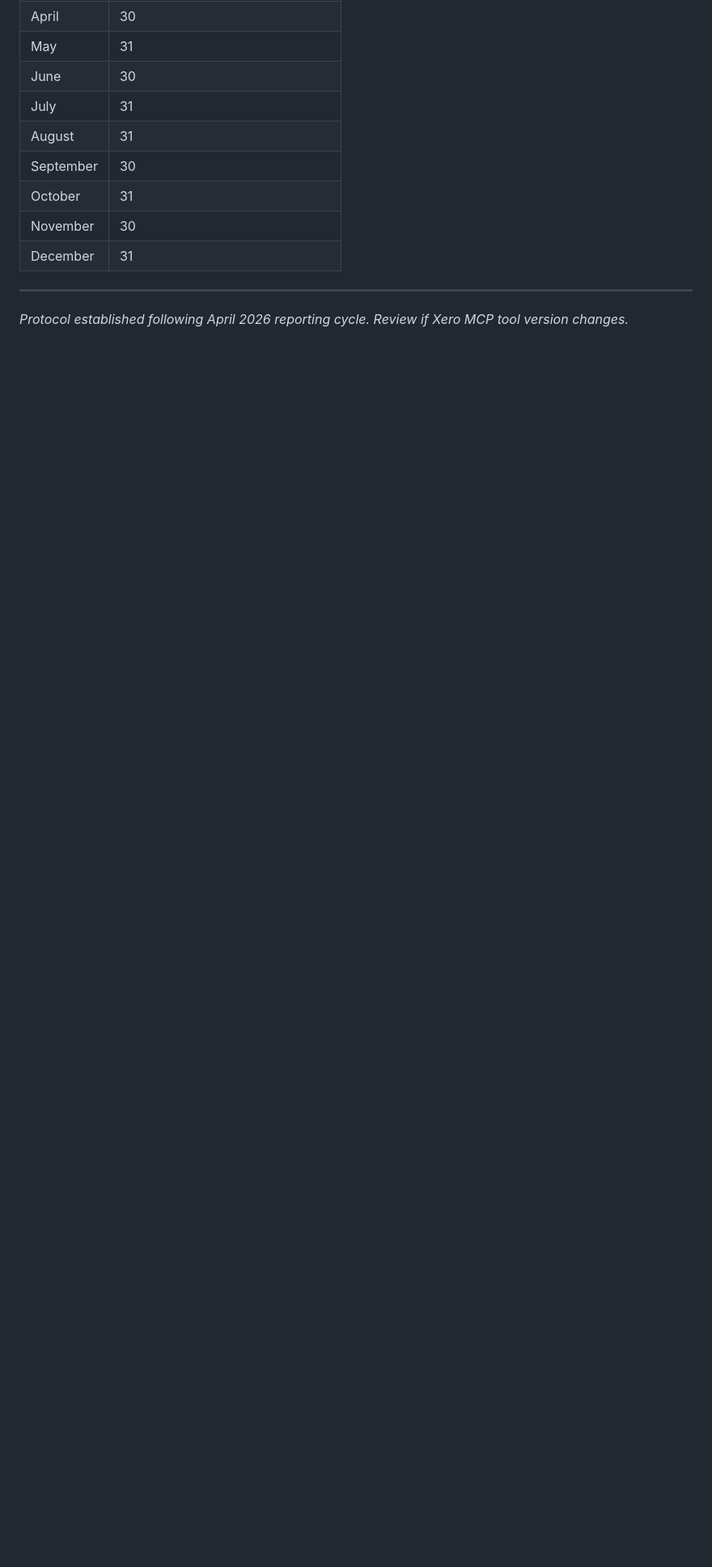
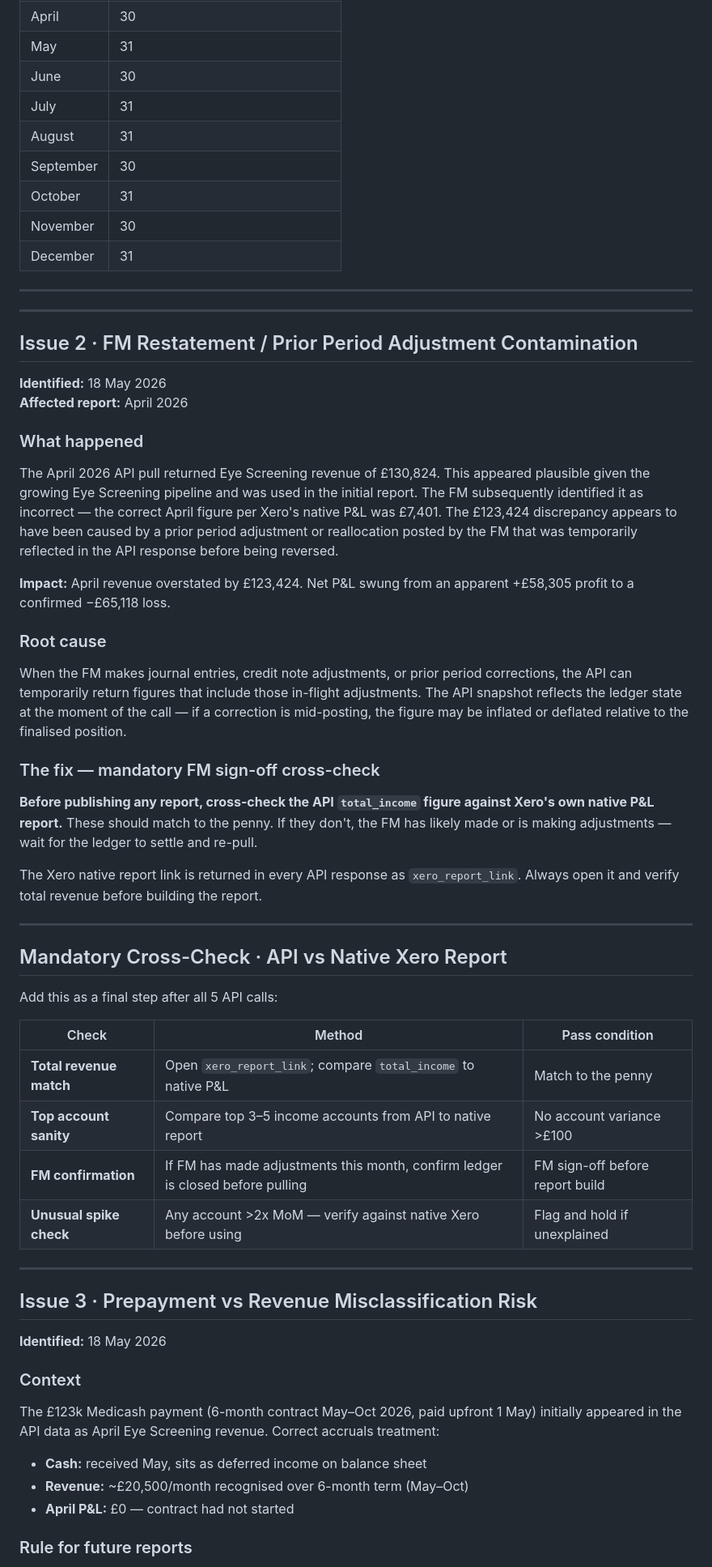
Before and after one commit to Veo888/ocushield-reports, a Markdown page: ocushield_xero_reporting_protocol.md, the part around one of its changes. Shown at 81% size. Drawn GitHub-style; blank space fills up the shorter version.

```diff
--- a/ocushield_xero_reporting_protocol.md
+++ b/ocushield_xero_reporting_protocol.md
@@ -141,4 +141,53 @@ If any check fails: **re-pull with fully explicit dates before using the data.**
 
 ---
 
-*Protocol established following April 2026 reporting cycle. Review if Xero MCP tool version changes.*
+---
+
+## Issue 2 · FM Restatement / Prior Period Adjustment Contamination
+**Identified:** 18 May 2026
+**Affected report:** April 2026
+
+### What happened
+
+The April 2026 API pull returned Eye Screening revenue of £130,824. This appeared plausible given the growing Eye Screening pipeline and was used in the initial report. The FM subsequently identified it as incorrect — the correct April figure per Xero's native P&L was £7,401. The £123,424 discrepancy appears to have been caused by a prior period adjustment or reallocation posted by the FM that was temporarily reflected in the API response before being reversed.
+
+**Impact:** April revenue overstated by £123,424. Net P&L swung from an apparent +£58,305 profit to a confirmed −£65,118 loss.
+
+### Root cause
+
+When the FM makes journal entries, credit note adjustments, or prior period corrections, the API can temporarily return figures that include those in-flight adjustments. The API snapshot reflects the ledger state at the moment of the call — if a correction is mid-posting, the figure may be inflated or deflated relative to the finalised position.
+
+### The fix — mandatory FM sign-off cross-check
+
+**Before publishing any report, cross-check the API `total_income` figure against Xero's own native P&L report.** These should match to the penny. If they don't, the FM has likely made or is making adjustments — wait for the ledger to settle and re-pull.
+
+The Xero native report link is returned in every API response as `xero_report_link`. Always open it and verify total revenue before building the report.
+
+---
+
+## Mandatory Cross-Check · API vs Native Xero Report
+
+Add this as a final step after all 5 API calls:
+
+| Check | Method | Pass condition |
+|-------|--------|----------------|
+| **Total revenue match** | Open `xero_report_link`; compare `total_income` to native P&L | Match to the penny |
+| **Top account sanity** | Compare top 3–5 income accounts from API to native report | No account variance >£100 |
+| **FM confirmation** | If FM has made adjustments this month, confirm ledger is closed before pulling | FM sign-off before report build |
+| **Unusual spike check** | Any account >2x MoM — verify against native Xero before using | Flag and hold if unexplained |
+
+---
+
+## Issue 3 · Prepayment vs Revenue Misclassification Risk
+**Identified:** 18 May 2026
+
+### Context
+
+The £123k Medicash payment (6-month contract May–Oct 2026, paid upfront 1 May) initially appeared in the API data as April Eye Screening revenue. Correct accruals treatment:
+
+- **Cash:** received May, sits as deferred income on balance sheet
+- **Revenue:** ~£20,500/month recognised over 6-month term (May–Oct)
+- **April P&L:** £0 — contract had not started
+
+### Rule for future reports
+
```
Also changed, not shown: other parts of ocushield_xero_reporting_protocol.md (+21 -0 lines).
